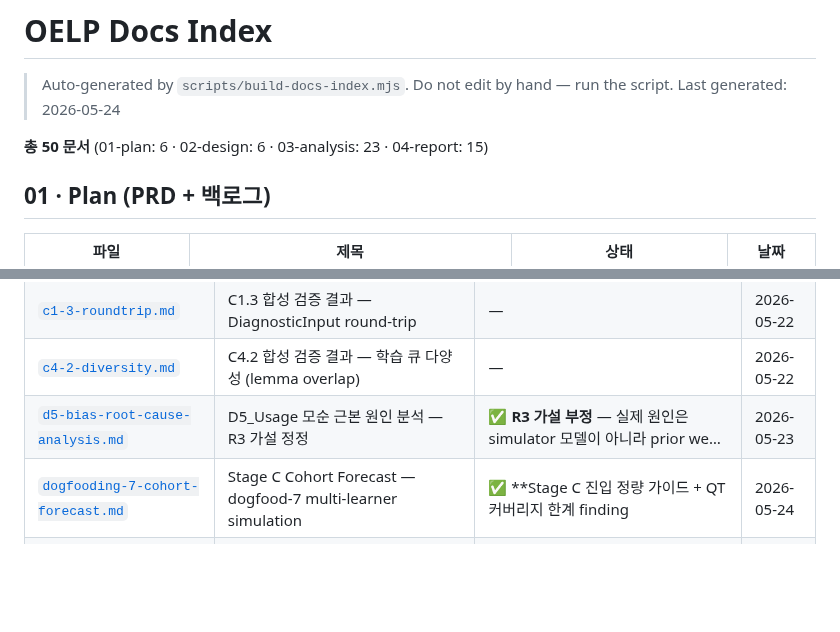
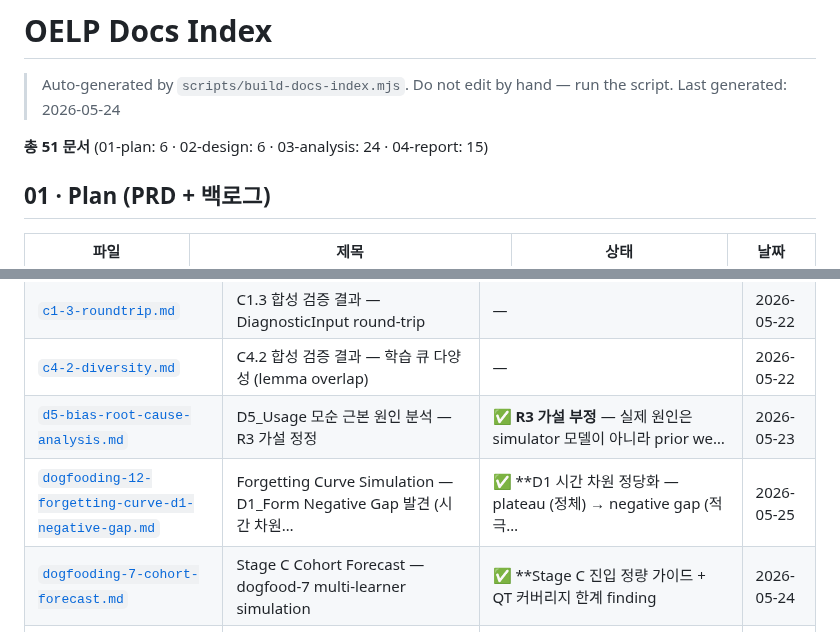
Before and after one commit to smilepat/myprojects, a Markdown page: docs/INDEX.md, 2 parts joined by grey strips. GitHub-like rendering; blank space fills up the shorter version.

```diff
--- a/docs/INDEX.md
+++ b/docs/INDEX.md
@@ -3,7 +3,7 @@
 > Auto-generated by `scripts/build-docs-index.mjs`. Do not edit by hand — run the script.
 > Last generated: 2026-05-24
 
-**총 50 문서** (01-plan: 6 · 02-design: 6 · 03-analysis: 23 · 04-report: 15)
+**총 51 문서** (01-plan: 6 · 02-design: 6 · 03-analysis: 24 · 04-report: 15)
 
 ## 01 · Plan (PRD + 백로그)
 
@@ -35,6 +35,7 @@
 | [`c1-3-roundtrip.md`](./03-analysis/c1-3-roundtrip.md) | C1.3 합성 검증 결과 — DiagnosticInput round-trip | — | 2026-05-22 |
 | [`c4-2-diversity.md`](./03-analysis/c4-2-diversity.md) | C4.2 합성 검증 결과 — 학습 큐 다양성 (lemma overlap) | — | 2026-05-22 |
 | [`d5-bias-root-cause-analysis.md`](./03-analysis/d5-bias-root-cause-analysis.md) | D5_Usage 모순 근본 원인 분석 — R3 가설 정정 | ✅ **R3 가설 부정** — 실제 원인은 simulator 모델이 아니라 prior we… | 2026-05-23 |
+| [`dogfooding-12-forgetting-curve-d1-negative-gap.md`](./03-analysis/dogfooding-12-forgetting-curve-d1-negative-gap.md) | Forgetting Curve Simulation — D1_Form Negative Gap 발견 (시간 차원… | ✅ **D1 시간 차원 정당화 — plateau (정체) → negative gap (적극… | 2026-05-25 |
 | [`dogfooding-7-cohort-forecast.md`](./03-analysis/dogfooding-7-cohort-forecast.md) | Stage C Cohort Forecast — dogfood-7 multi-learner simulation | ✅ **Stage C 진입 정량 가이드 + QT 커버리지 한계 finding | 2026-05-24 |
 | [`dogfooding-8-learning-curve-d1-plateau.md`](./03-analysis/dogfooding-8-learning-curve-d1-plateau.md) | Learning Curve Simulation — D1_Form Plateau Discovery (7번째 c… | ⚠️ **새 finding — D1_Form 학습 불가능 구조 확인 | 2026-05-24 |
 | [`dogfooding-9-dim-plateau-matrix.md`](./03-analysis/dogfooding-9-dim-plateau-matrix.md) | 5 dim × 5 archetype Plateau Matrix — D1_Form Systemic Defect… | ✅ **D1 plateau 5/5 archetype 일반화 + 다른 4 dim 안전성 확인 | 2026-05-24 |
```
Also changed, not shown: docs/03-analysis/dogfooding-12-forgetting-curve-d1-negative-gap.md (added, +152 -0 lines).
